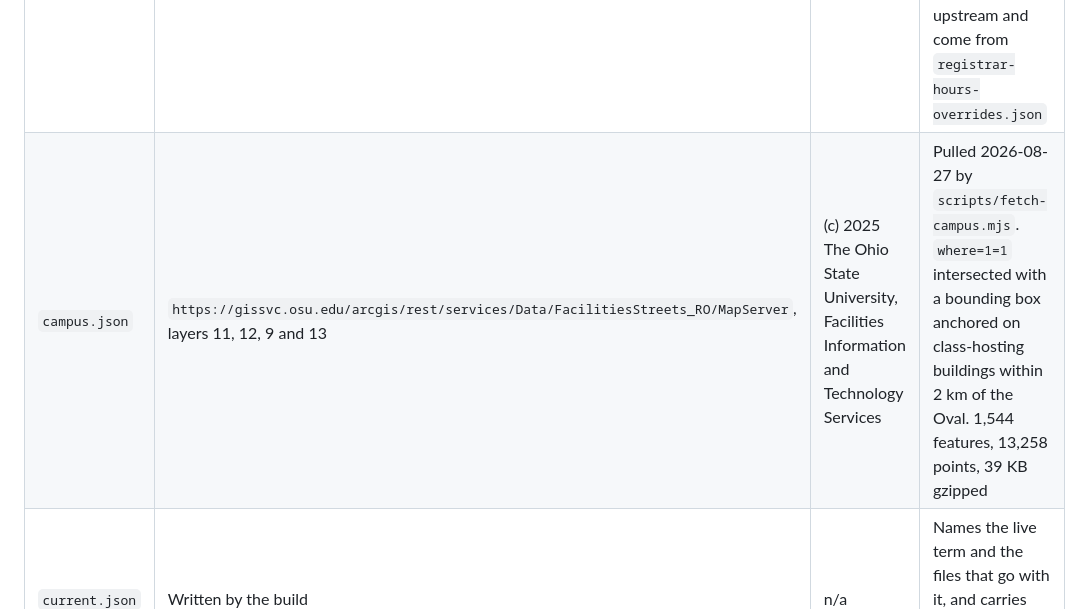
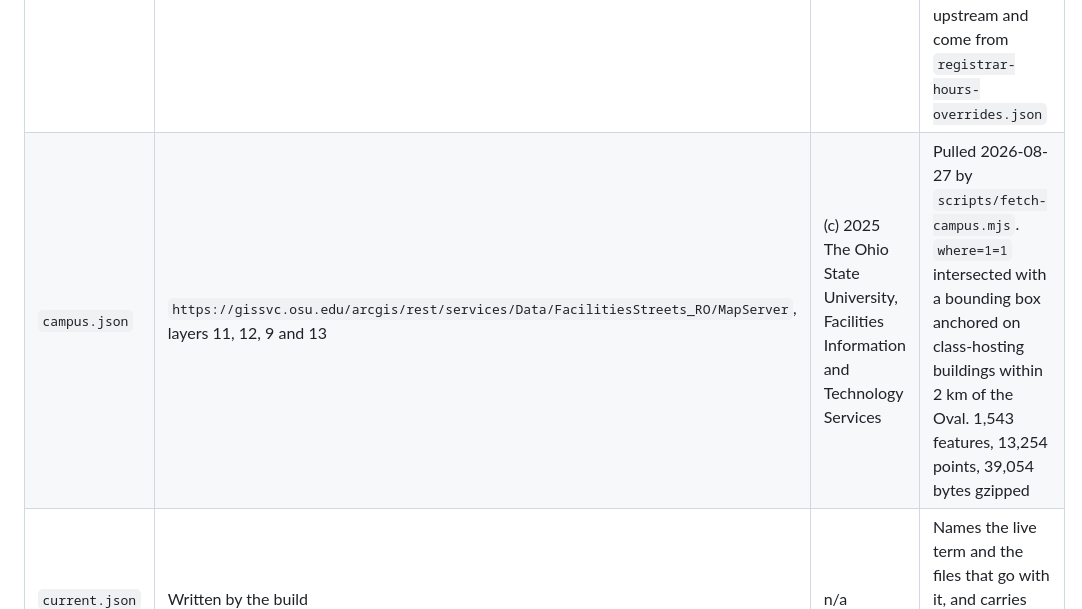
Before and after one commit to EnesYilmazcode/Vacant, a Markdown page: data/README.md, the part around the change. Rendered like a GitHub page.

```diff
--- a/data/README.md
+++ b/data/README.md
@@ -14,7 +14,7 @@ narrower question of what each file is and what rights attach to it.
 | `rooms-1268.json` | Ohio State public class schedule, `https://content.osu.edu/v2/classes/search` | Facts. No rights asserted. Not MIT: that is a software licence and does not fit a dataset | Built 2026-08-27 by `scripts/build-index.mjs` from a walk-until-stable harvest of term 1268. 545 requests over 4 passes. 871 rooms, 96 buildings |
 | `buildings-1268.json` | Same GIS layer as `buildings.json`, sliced to the 96 buildings that host a class this term | (c) 2025 The Ohio State University, Facilities Information and Technology Services | Split out of `buildings.json` by `scripts/build-index.mjs`. 7.4 KB against the full table's 167 KB |
 | `buildings-hours.json` | Registrar classroom pool building schedule, `https://registrar.osu.edu/staff-resources/class-catalog-and-space/classroom-pool-building-schedule/` | OSU page, scraped. Facts | Fetched 2026-08-26 by `scripts/fetch-building-hours.mjs`. Two term pages, 47 buildings each. 4 cells in Caldwell Lab are malformed upstream and come from `registrar-hours-overrides.json` |
-| `campus.json` | `https://gissvc.osu.edu/arcgis/rest/services/Data/FacilitiesStreets_RO/MapServer`, layers 11, 12, 9 and 13 | (c) 2025 The Ohio State University, Facilities Information and Technology Services | Pulled 2026-08-27 by `scripts/fetch-campus.mjs`. `where=1=1` intersected with a bounding box anchored on class-hosting buildings within 2 km of the Oval. 1,544 features, 13,258 points, 39 KB gzipped |
+| `campus.json` | `https://gissvc.osu.edu/arcgis/rest/services/Data/FacilitiesStreets_RO/MapServer`, layers 11, 12, 9 and 13 | (c) 2025 The Ohio State University, Facilities Information and Technology Services | Pulled 2026-08-27 by `scripts/fetch-campus.mjs`. `where=1=1` intersected with a bounding box anchored on class-hosting buildings within 2 km of the Oval. 1,543 features, 13,254 points, 39,054 bytes gzipped |
 | `current.json` | Written by the build | n/a | Names the live term and the files that go with it, and carries the build date so the app can say how stale it is |
 
 ## The files the app does not fetch
```
Also changed, not shown: docs/DATA.md (added, +343 -0 lines), docs/outreach/gismaps-email.md (added, +72 -0 lines).
